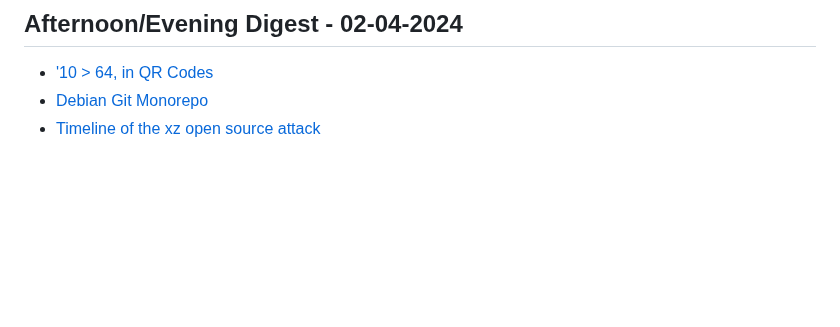
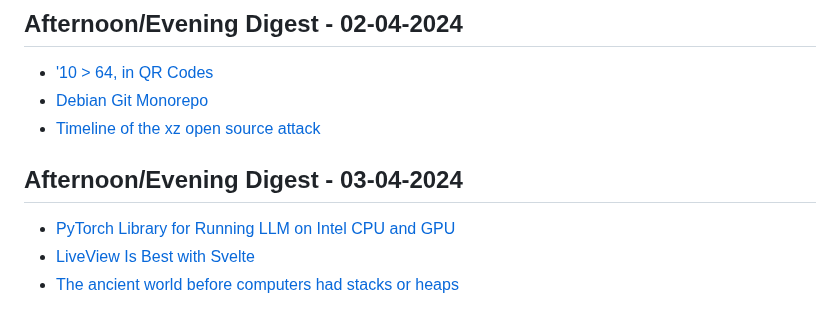
Before and after one commit to aymanxdev/daily-digest, a Markdown page: daily_news.md, the part around the change. Rendered like a GitHub page; blank space fills up the shorter version.

Commit message:
Updated Daily Dev News

```diff
--- a/daily_news.md
+++ b/daily_news.md
@@ -1965,3 +1965,8 @@
 - ['10 > 64, in QR Codes](https://huonw.github.io/blog/2024/03/qr-base10-base64/)
 - [Debian Git Monorepo](https://blog.liw.fi/posts/2024/monorepo/)
 - [Timeline of the xz open source attack](https://research.swtch.com/xz-timeline)
+## Afternoon/Evening Digest - 03-04-2024
+
+- [PyTorch Library for Running LLM on Intel CPU and GPU](https://github.com/intel-analytics/ipex-llm)
+- [LiveView Is Best with Svelte](https://blog.sequin.io/liveview-is-best-with-svelte/)
+- [The ancient world before computers had stacks or heaps](https://devblogs.microsoft.com/oldnewthing/20240401-00/?p=109599)
```
